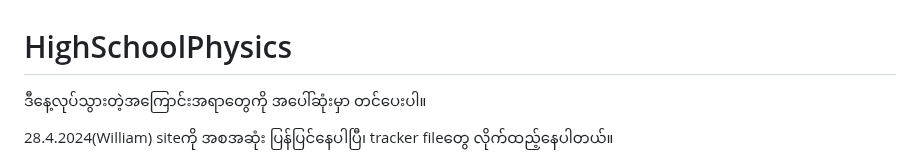
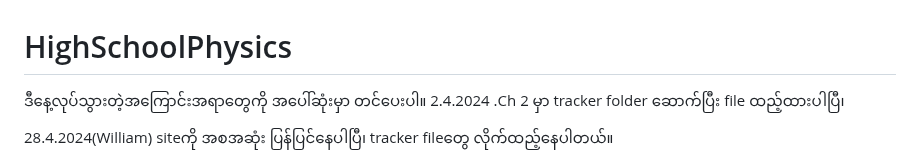
Before and after one commit to FEDBatch1/HighSchoolPhysics, a Markdown page: README.md, the part around the change. Drawn GitHub-style.

```diff
--- a/README.md
+++ b/README.md
@@ -1,5 +1,6 @@
 # HighSchoolPhysics
 ဒီနေ့လုပ်သွားတဲ့အကြောင်းအရာတွေကို အပေါ်ဆုံးမှာ တင်ပေးပါ။
+2.4.2024 .Ch 2 မှာ tracker folder ဆောက်ပြီး file ထည့်ထားပါပြီ၊
 
 28.4.2024(William) siteကို အစအဆုံး ပြန်ပြင်နေပါပြီ၊ tracker fileတွေ လိုက်ထည့်နေပါတယ်။
 
```
